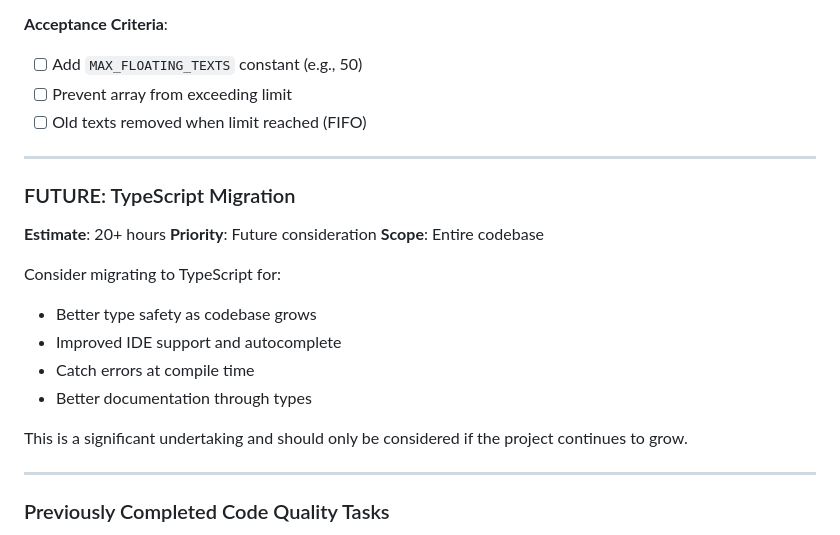
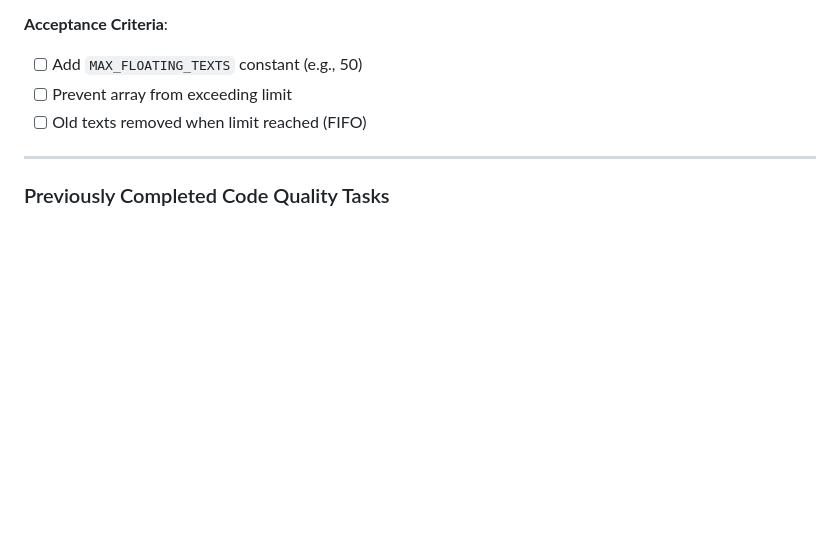
Before and after one commit to scrawlsbenches/Dino-doom-santa-fps, a Markdown page: TASK_LIST.md, the part around the change. Drawn GitHub-style; blank space fills up the shorter version.

Commit message:
docs: remove TypeScript migration task from TASK_LIST

```diff
--- a/TASK_LIST.md
+++ b/TASK_LIST.md
@@ -100,21 +100,6 @@ The `floatingTexts` array could grow unbounded during intense gameplay. Add maxi
 - [ ] Add `MAX_FLOATING_TEXTS` constant (e.g., 50)
 - [ ] Prevent array from exceeding limit
 - [ ] Old texts removed when limit reached (FIFO)
-
----
-
-### FUTURE: TypeScript Migration
-**Estimate**: 20+ hours
-**Priority**: Future consideration
-**Scope**: Entire codebase
-
-Consider migrating to TypeScript for:
-- Better type safety as codebase grows
-- Improved IDE support and autocomplete
-- Catch errors at compile time
-- Better documentation through types
-
-This is a significant undertaking and should only be considered if the project continues to grow.
 
 ---
 
```
